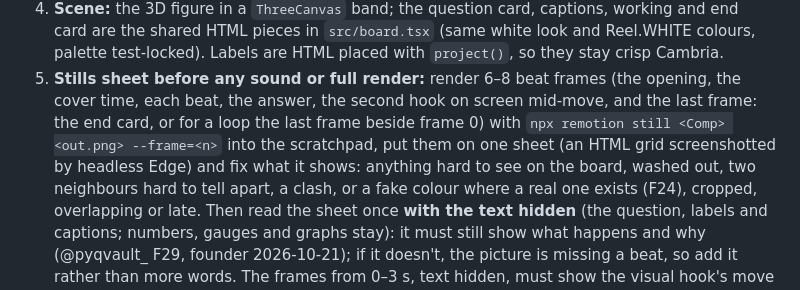
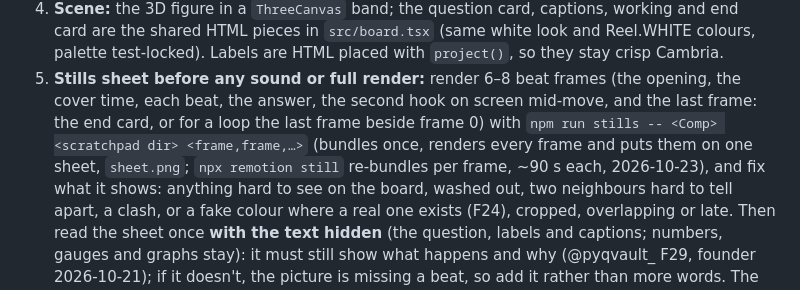
Before and after one commit to lwspune/lws-marketing-engine, a Markdown page: reels/visual-reel-workflow.md, the part around the change. GitHub-like rendering.

Commit message:
docs(reels): runbook step 5 makes the stills sheet with npm run stills
Co-Authored-By: Claude Opus 5.5 <noreply@anthropic.com>

```diff
--- a/reels/visual-reel-workflow.md
+++ b/reels/visual-reel-workflow.md
@@ -202,8 +202,8 @@ they start (`remotion/tools/tempDir.ts`, wired in `remotion.config.ts`); `npm ru
    the shared HTML pieces in `src/board.tsx` (same white look and Reel.WHITE colours, palette test-locked).
    Labels are HTML placed with `project()`, so they stay crisp Cambria.
 5. **Stills sheet before any sound or full render:** render 6–8 beat frames (the opening, the cover time, each beat,
-   the answer, the second hook on screen mid-move, and the last frame: the end card, or for a loop the last frame beside frame 0) with `npx remotion still <Comp> <out.png> --frame=<n>` into the scratchpad, put them on
-   one sheet (an HTML grid screenshotted by headless Edge) and fix what it shows: anything hard to see on the board,
+   the answer, the second hook on screen mid-move, and the last frame: the end card, or for a loop the last frame beside frame 0) with `npm run stills -- <Comp> <scratchpad dir> <frame,frame,…>` (bundles once, renders every
+   frame and puts them on one sheet, `sheet.png`; `npx remotion still` re-bundles per frame, ~90 s each, 2026-10-23), and fix what it shows: anything hard to see on the board,
    washed out, two neighbours hard to tell apart, a clash, or a fake colour where a real one exists (F24), cropped,
    overlapping or late. Then read the sheet once **with the text hidden** (the
    question, labels and captions; numbers, gauges and graphs stay): it must still show what happens and why (@pyqvault_
```
